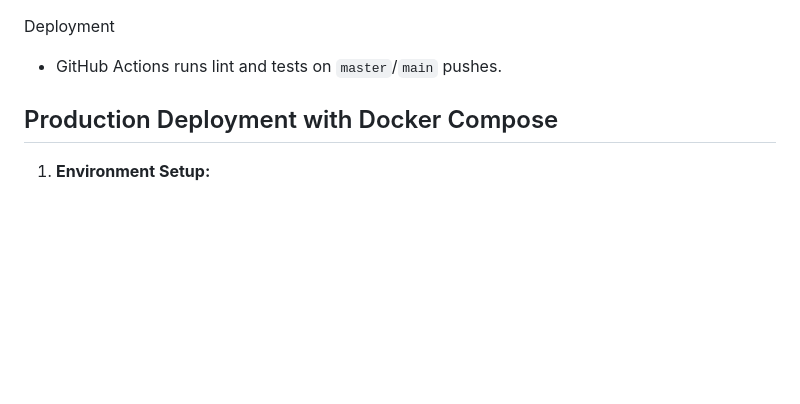
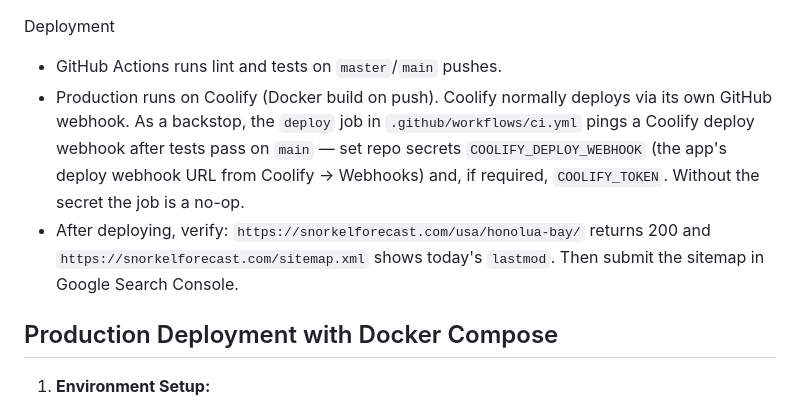
Before and after one commit to dunctk/snorkelforecast, a Markdown page: README.md, the part around the change. GitHub-like rendering; blank space fills up the shorter version.

Commit message:
docs(deploy): document Coolify deploy + post-deploy verification steps
Note that production runs on Coolify (build on push) and how to verify a deploy
went live (new pages 200, sitemap lastmod current) before submitting the sitemap
to Google Search Console.

Co-Authored-By: Claude Opus 4.8 <noreply@anthropic.com>

```diff
--- a/README.md
+++ b/README.md
@@ -63,6 +63,14 @@ OSM Commands:
 
 Deployment
 - GitHub Actions runs lint and tests on `master`/`main` pushes.
+- Production runs on Coolify (Docker build on push). Coolify normally deploys via
+  its own GitHub webhook. As a backstop, the `deploy` job in `.github/workflows/ci.yml`
+  pings a Coolify deploy webhook after tests pass on `main` — set repo secrets
+  `COOLIFY_DEPLOY_WEBHOOK` (the app's deploy webhook URL from Coolify → Webhooks)
+  and, if required, `COOLIFY_TOKEN`. Without the secret the job is a no-op.
+- After deploying, verify: `https://snorkelforecast.com/usa/honolua-bay/` returns 200
+  and `https://snorkelforecast.com/sitemap.xml` shows today's `lastmod`. Then submit
+  the sitemap in Google Search Console.
 
 Production Deployment with Docker Compose
 -----------------------------------------
```
